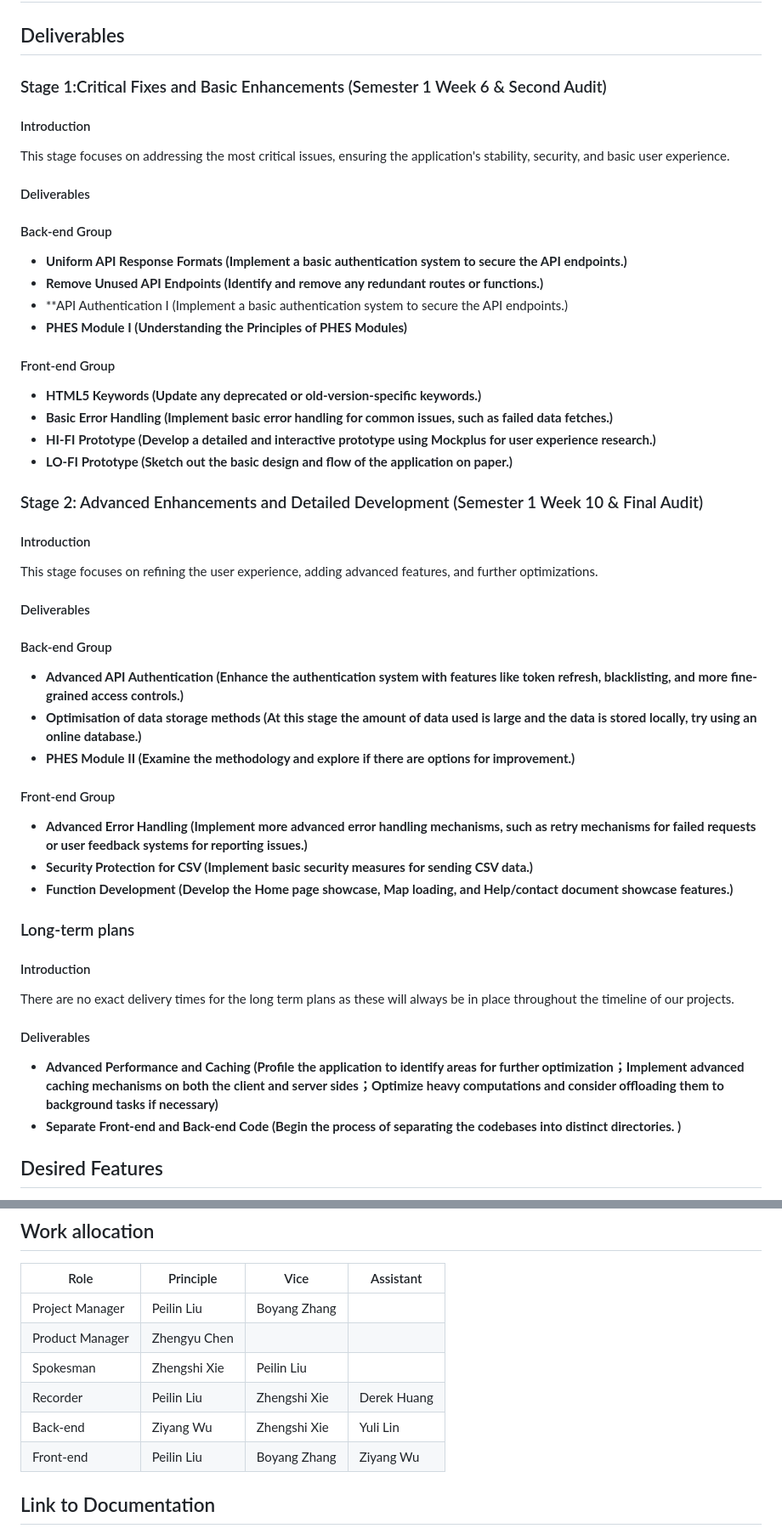
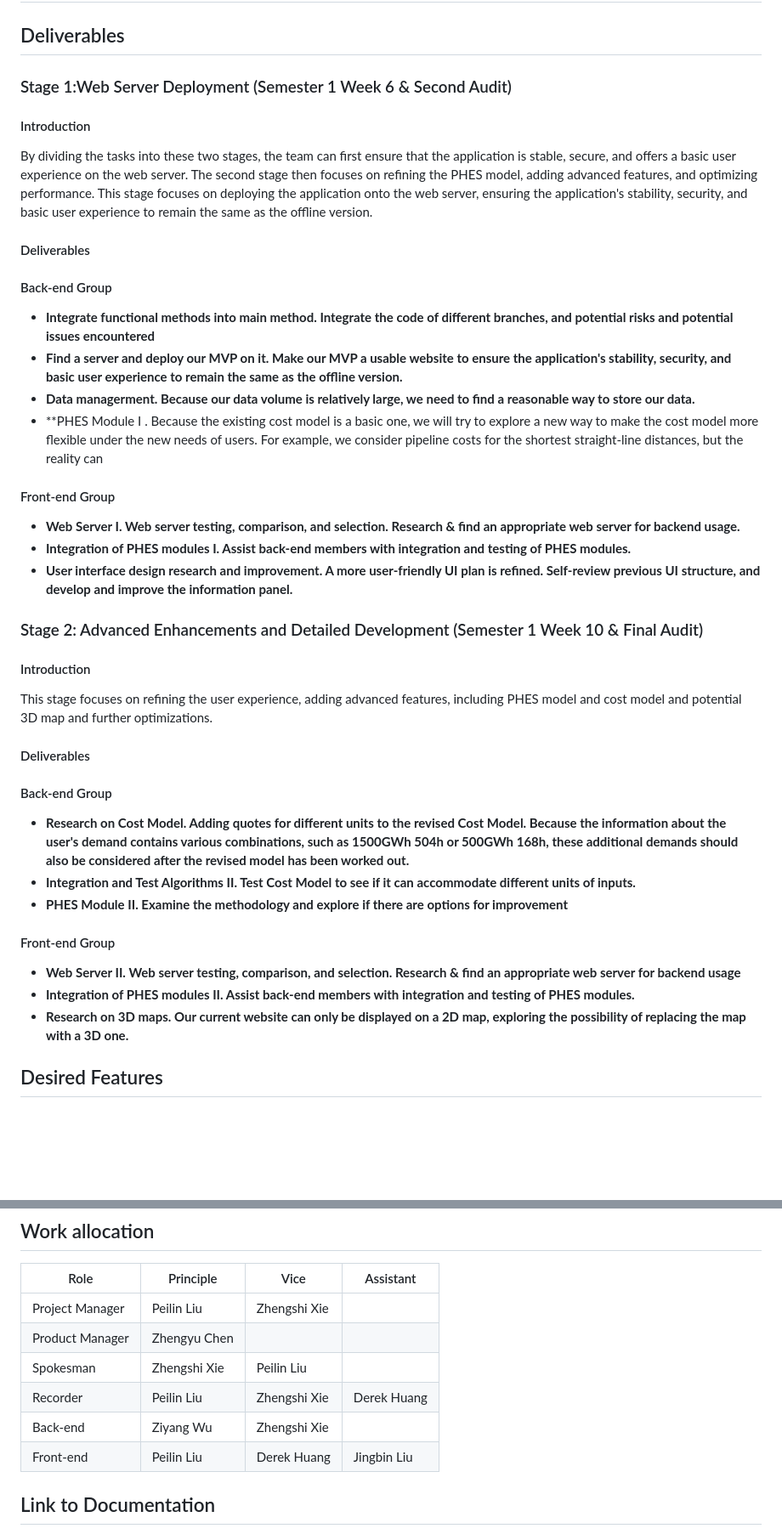
Before and after one commit to XZSCOAX57/COMP8715-EnergyStorageRight, a Markdown page: README.md, 2 parts joined by grey strips. Shown at 85% size. GitHub-like rendering; blank space fills up the shorter version.

Commit message:
Update README.md
Update the draft of deliverable of 2024 s1 verson 0,1

```diff
--- a/README.md
+++ b/README.md
@@ -46,41 +46,32 @@ Through our development on this project, we use Google drive for documentation p
 # ![image](https://github.com/tudorelu/energy_storage_rights/blob/master/Documents/System%20Architecture.png)
 
 ## Deliverables
-### Stage 1:Critical Fixes and Basic Enhancements (Semester 1 Week 6 & Second Audit)
+### Stage 1:Web Server Deployment (Semester 1 Week 6 & Second Audit)
 #### Introduction
-This stage focuses on addressing the most critical issues, ensuring the application's stability, security, and basic user experience.
+By dividing the tasks into these two stages, the team can first ensure that the application is stable, secure, and offers a basic user experience on the web server. The second stage then focuses on refining the PHES model, adding advanced features, and optimizing performance. This stage focuses on deploying the application onto the web server, ensuring the application's stability, security, and basic user experience to remain the same as the offline version.
 #### Deliverables
 #### Back-end Group
-* **Uniform API Response Formats (Implement a basic authentication system to secure the API endpoints.)**
-* **Remove Unused API Endpoints (Identify and remove any redundant routes or functions.)**
-* **API Authentication I (Implement a basic authentication system to secure the API endpoints.)
-* **PHES Module I (Understanding the Principles of PHES Modules)**
+* **Integrate functional methods into main method. Integrate the code of different branches, and potential risks and potential   issues encountered**
+* **Find a server and deploy our MVP on it. Make our MVP a usable website to ensure the application's stability, security, and basic user experience to remain the same as the offline version.**
+* **Data managerment. Because our data volume is relatively large, we need to find a reasonable way to store our data.**
+* **PHES Module I . Because the existing cost model is a basic one, we will try to explore a new way to make the cost model more flexible under the new needs of users. For example, we consider pipeline costs for the shortest straight-line distances, but the reality can
 #### Front-end Group
-* **HTML5 Keywords (Update any deprecated or old-version-specific keywords.)**
-* **Basic Error Handling (Implement basic error handling for common issues, such as failed data fetches.)**
-* **HI-FI Prototype (Develop a detailed and interactive prototype using Mockplus for user experience research.)**
-* **LO-FI Prototype (Sketch out the basic design and flow of the application on paper.)**
-
+* **Web Server I. Web server testing, comparison, and selection. Research & find an appropriate web server for backend usage.**
+* **Integration of PHES modules I. Assist back-end members with integration and testing of PHES modules.**
+* **User interface design research and improvement. A more user-friendly UI plan is refined. Self-review previous UI structure, and develop and improve the information panel.**
 ### Stage 2: Advanced Enhancements and Detailed Development (Semester 1 Week 10 & Final Audit)
 #### Introduction
-This stage focuses on refining the user experience, adding advanced features, and further optimizations.
+This stage focuses on refining the user experience, adding advanced features, including PHES model and cost model and potential 3D map and further optimizations.
 #### Deliverables
 #### Back-end Group
-* **Advanced API Authentication (Enhance the authentication system with features like token refresh, blacklisting, and more fine-grained access controls.)**
-* **Optimisation of data storage methods (At this stage the amount of data used is large and the data is stored locally, try using an online database.)**
-* **PHES Module II (Examine the methodology and explore if there are options for improvement.)**
+* **Research on Cost Model. Adding quotes for different units to the revised Cost Model. Because the information about the user's demand contains various combinations, such as 1500GWh 504h or 500GWh 168h, these additional demands should also be considered after the revised model has been worked out.**
+* **Integration and Test Algorithms II. Test Cost Model to see if it can accommodate different units of inputs.**
+* **PHES Module II. Examine the methodology and explore if there are options for improvement**
 #### Front-end Group
-* **Advanced Error Handling (Implement more advanced error handling mechanisms, such as retry mechanisms for failed requests or user feedback systems for reporting issues.)**
-* **Security Protection for CSV (Implement basic security measures for sending CSV data.)**
-* **Function Development (Develop the Home page showcase, Map loading, and Help/contact document showcase features.)**
+* **Web Server II. Web server testing, comparison, and selection. Research & find an appropriate web server for backend usage**
+* **Integration of PHES modules II. Assist back-end members with integration and testing of PHES modules.**
+* **Research on 3D maps. Our current website can only be displayed on a 2D map, exploring the possibility of replacing the map with a 3D one.**
 
-### Long-term plans
-#### Introduction
-There are no exact delivery times for the long term plans as these will always be in place throughout the timeline of our projects.
-#### Deliverables
-* **Advanced Performance and Caching (Profile the application to identify areas for further optimization；Implement advanced caching mechanisms on both the client and server sides；Optimize heavy computations and consider offloading them to background tasks if necessary)**
-* **Separate Front-end and Back-end Code (Begin the process of separating the codebases into distinct directories.
-)**
 
 ## Desired Features
 Our final product is desired to have some other functions. The application should be able to identify the top N locations that are suitable for development in a relatively large area. To rank different locations, we will continue to use the return of investment as the parameter.<br />
@@ -98,11 +89,11 @@ This project is carried out under computing project courses including COMP3500,
 ## Work allocation
 |Role|Principle|Vice|Assistant|
 |--------|------|--------|--------|
-|Project Manager| Peilin Liu| Boyang Zhang|
+|Project Manager| Peilin Liu| Zhengshi Xie|
 |Product Manager | Zhengyu Chen|
 |Spokesman| Zhengshi Xie | Peilin Liu|
 |Recorder| Peilin Liu | Zhengshi Xie | Derek Huang|
-|Back-end| Ziyang Wu| Zhengshi Xie | Yuli Lin|
-|Front-end| Peilin Liu | Boyang Zhang | Ziyang Wu|
+|Back-end| Ziyang Wu| Zhengshi Xie |
+|Front-end| Peilin Liu | Derek Huang | Jingbin Liu|
 
 ## Link to Documentation
```
Also changed, not shown: other parts of README.md (+12 -14 lines).
